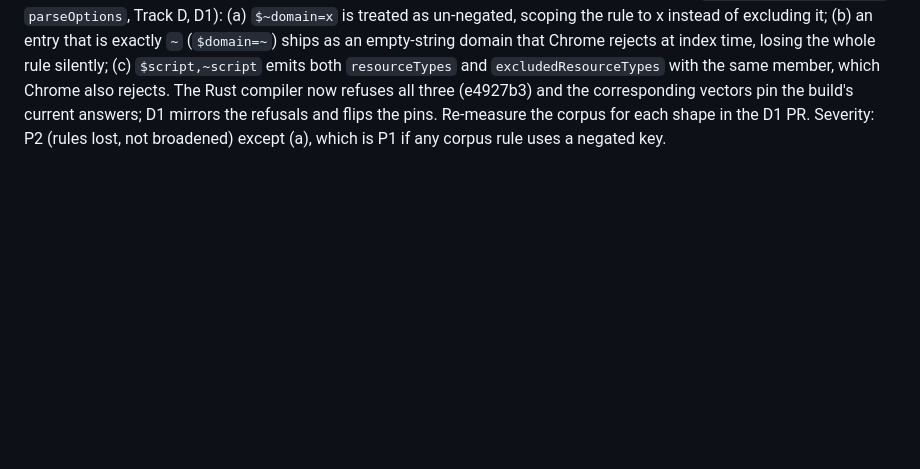
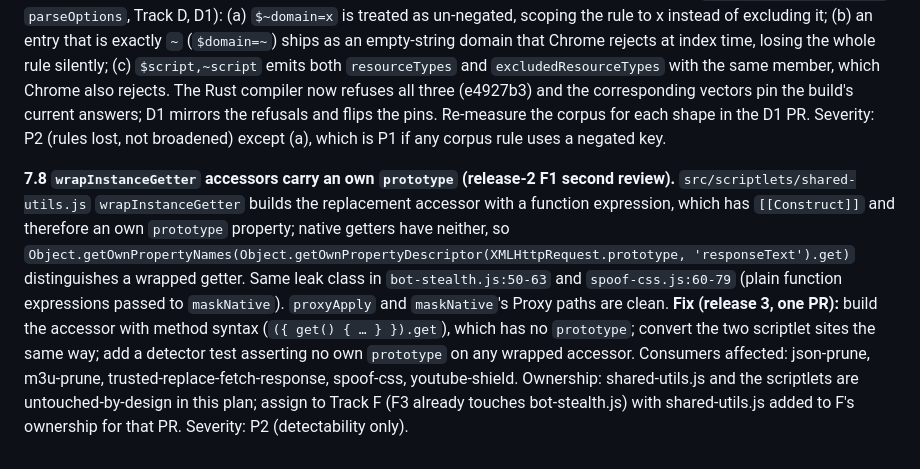
Before and after one commit to inderbhattal/Nullify, a Markdown page: docs/REMEDIATION-2026-09.md, the part around the change. Rendered like a GitHub page; blank space fills up the shorter version.

Commit message:
docs: plan §7.8, wrapInstanceGetter accessor prototype leak for release 3

```diff
--- a/docs/REMEDIATION-2026-09.md
+++ b/docs/REMEDIATION-2026-09.md
@@ -511,3 +511,5 @@ Recorded here so the release-2 tracks pick them up; none blocks release 1.
 **7.6 B1 compiler follow-ups:** `*$all` in a user filter is a browser-wide block as written (uBO does the same; consider requiring domain scoping for the empty-pattern form); three seam pins are permanent rather than dated; `:others()` re-walks the document once per rule per procedural run (C-track: a per-run shared `querySelectorAll('*')` snapshot if profiles show it).
 
 **7.7 The build parser has the same three fail-open shapes the B1 second review found in Rust** (`scripts/build-rules.mjs` `parseOptions`, Track D, D1): (a) `$~domain=x` is treated as un-negated, scoping the rule to x instead of excluding it; (b) an entry that is exactly `~` (`$domain=~`) ships as an empty-string domain that Chrome rejects at index time, losing the whole rule silently; (c) `$script,~script` emits both `resourceTypes` and `excludedResourceTypes` with the same member, which Chrome also rejects. The Rust compiler now refuses all three (e4927b3) and the corresponding vectors pin the build's current answers; D1 mirrors the refusals and flips the pins. Re-measure the corpus for each shape in the D1 PR. Severity: P2 (rules lost, not broadened) except (a), which is P1 if any corpus rule uses a negated key.
+
+**7.8 `wrapInstanceGetter` accessors carry an own `prototype` (release-2 F1 second review).** `src/scriptlets/shared-utils.js` `wrapInstanceGetter` builds the replacement accessor with a function expression, which has `[[Construct]]` and therefore an own `prototype` property; native getters have neither, so `Object.getOwnPropertyNames(Object.getOwnPropertyDescriptor(XMLHttpRequest.prototype, 'responseText').get)` distinguishes a wrapped getter. Same leak class in `bot-stealth.js:50-63` and `spoof-css.js:60-79` (plain function expressions passed to `maskNative`). `proxyApply` and `maskNative`'s Proxy paths are clean. **Fix (release 3, one PR):** build the accessor with method syntax (`({ get() { … } }).get`), which has no `prototype`; convert the two scriptlet sites the same way; add a detector test asserting no own `prototype` on any wrapped accessor. Consumers affected: json-prune, m3u-prune, trusted-replace-fetch-response, spoof-css, youtube-shield. Ownership: shared-utils.js and the scriptlets are untouched-by-design in this plan; assign to Track F (F3 already touches bot-stealth.js) with shared-utils.js added to F's ownership for that PR. Severity: P2 (detectability only).
```
